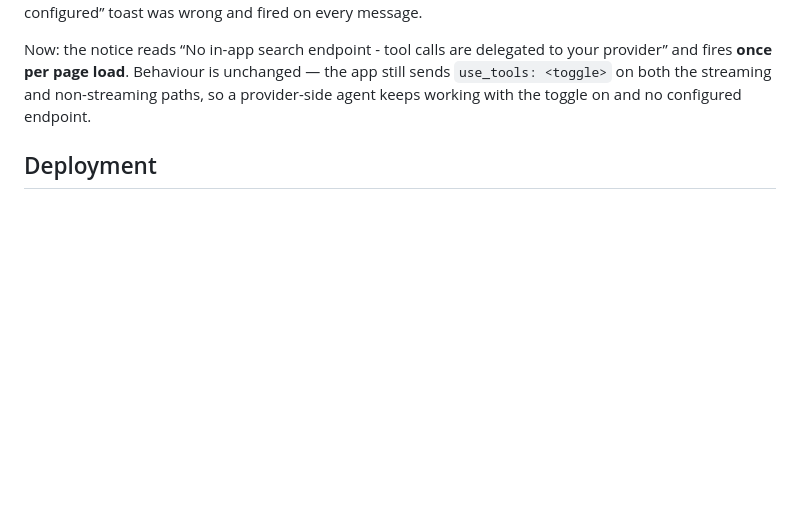
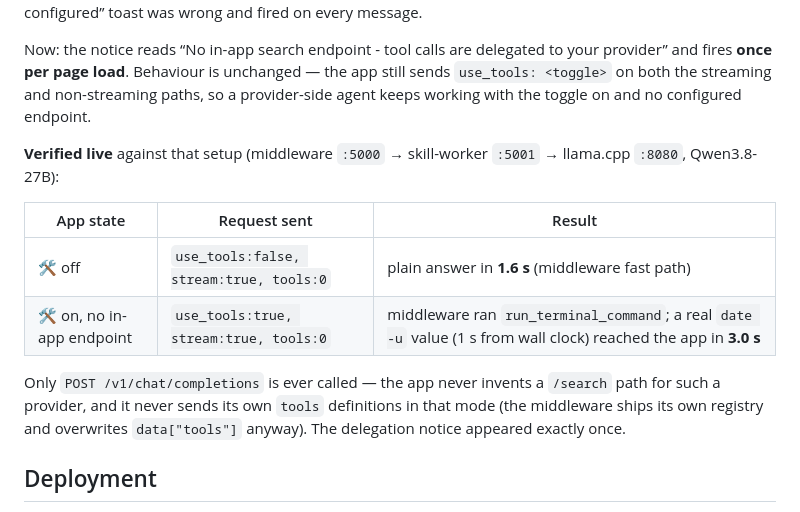
Before and after one commit to friendsalot66-cpu/terrywong0606.github.io, a Markdown page: code/HANDBOOK.md, the part around the change. GitHub-like rendering; blank space fills up the shorter version.

Commit message:
docs: verify the provider-side tool loop live (app -> middleware -> skill-worker -> llama.cpp)
Ran the real chain with a temporary key: tools off = plain answer in 1.6s via the
middleware fast path (use_tools:false); tools on + no in-app endpoint = the
middleware ran run_terminal_command and a real date value reached the app in 3.0s
(use_tools:true, stream:true). Only /v1/chat/completions is called; no /search is
invented; the delegation notice shows once. No app code change.

```diff
--- a/code/HANDBOOK.md
+++ b/code/HANDBOOK.md
@@ -238,6 +238,15 @@ A llama.cpp setup behind a middleware (middleware :5000 → skill-worker :5001
 
 Now: the notice reads “No in-app search endpoint - tool calls are delegated to your provider” and fires **once per page load**. Behaviour is unchanged — the app still sends `use_tools: <toggle>` on both the streaming and non-streaming paths, so a provider-side agent keeps working with the toggle on and no configured endpoint.
 
+**Verified live** against that setup (middleware `:5000` → skill-worker `:5001` → llama.cpp `:8080`, Qwen3.8-27B):
+
+| App state | Request sent | Result |
+|---|---|---|
+| 🛠 off | `use_tools:false, stream:true, tools:0` | plain answer in **1.6 s** (middleware fast path) |
+| 🛠 on, no in-app endpoint | `use_tools:true, stream:true, tools:0` | middleware ran `run_terminal_command`; a real `date -u` value (1 s from wall clock) reached the app in **3.0 s** |
+
+Only `POST /v1/chat/completions` is ever called — the app never invents a `/search` path for such a provider, and it never sends its own `tools` definitions in that mode (the middleware ships its own registry and overwrites `data["tools"]` anyway). The delegation notice appeared exactly once.
+
 ## Deployment
 
 - Push `index.html` to `main` → GitHub Pages rebuilds automatically.
```
